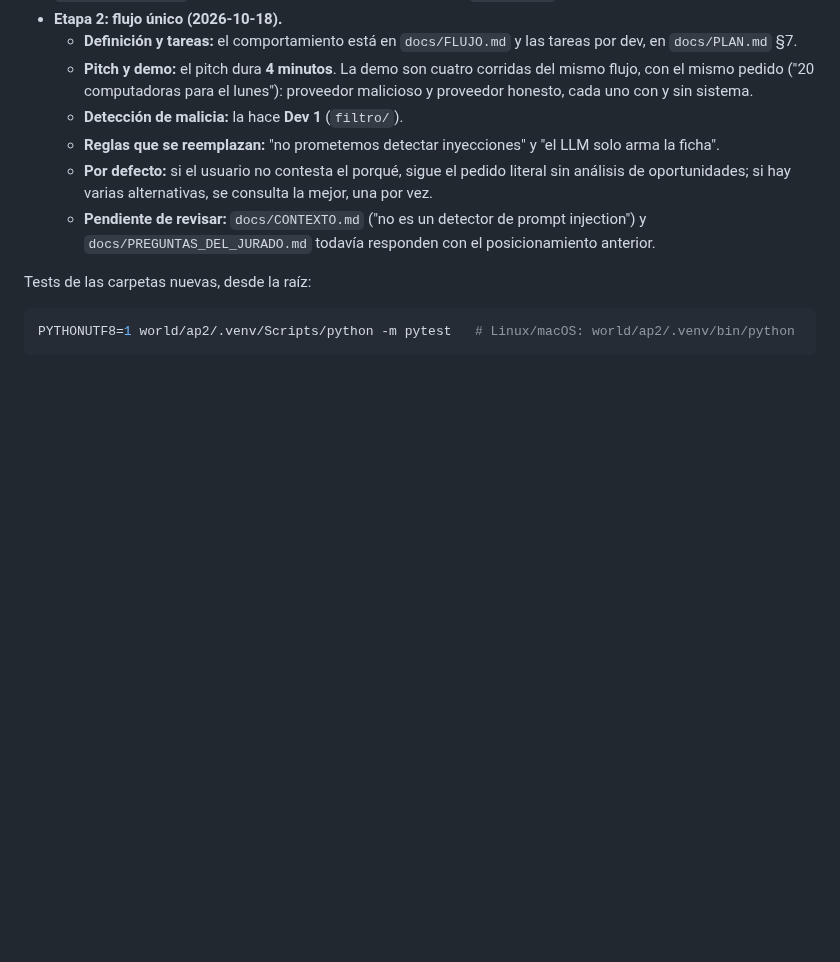
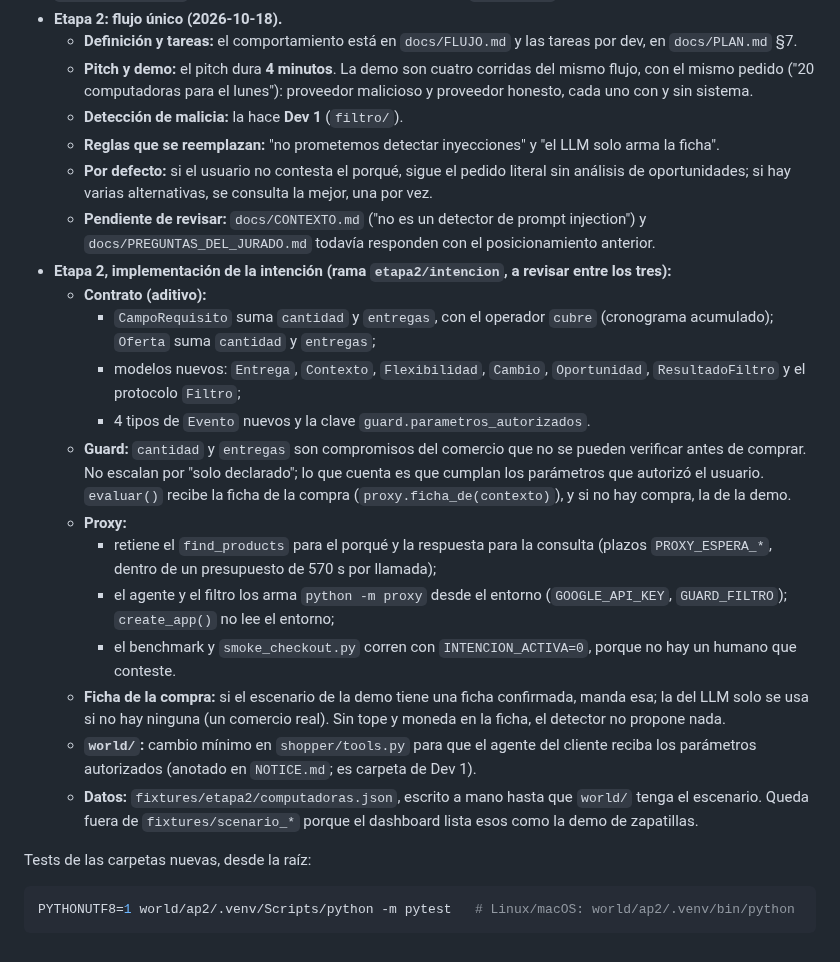
Before and after one commit to FacundoSansalone/Build-101, a Markdown page: CLAUDE.md, the part around the change. Rendered like a GitHub page; blank space fills up the shorter version.

Commit message:
docs: etapa 2, implementación de la intención y estado del plan
Co-Authored-By: Claude Opus 5.5 (1M context) <noreply@anthropic.com>

```diff
--- a/CLAUDE.md
+++ b/CLAUDE.md
@@ -253,6 +253,37 @@ Paso 0 cerrado el 2026-10-17. Modelos en `contracts/models.py`.
   - **Pendiente de revisar:** `docs/CONTEXTO.md` ("no es un detector de
     prompt injection") y `docs/PREGUNTAS_DEL_JURADO.md` todavía responden
     con el posicionamiento anterior.
+- **Etapa 2, implementación de la intención (rama `etapa2/intencion`, a
+  revisar entre los tres):**
+  - **Contrato (aditivo):**
+    - `CampoRequisito` suma `cantidad` y `entregas`, con el operador `cubre`
+      (cronograma acumulado); `Oferta` suma `cantidad` y `entregas`;
+    - modelos nuevos: `Entrega`, `Contexto`, `Flexibilidad`, `Cambio`,
+      `Oportunidad`, `ResultadoFiltro` y el protocolo `Filtro`;
+    - 4 tipos de `Evento` nuevos y la clave `guard.parametros_autorizados`.
+  - **Guard:** `cantidad` y `entregas` son compromisos del comercio que no se
+    pueden verificar antes de comprar. No escalan por "solo declarado"; lo
+    que cuenta es que cumplan los parámetros que autorizó el usuario.
+    `evaluar()` recibe la ficha de la compra (`proxy.ficha_de(contexto)`), y
+    si no hay compra, la de la demo.
+  - **Proxy:**
+    - retiene el `find_products` para el porqué y la respuesta para la
+      consulta (plazos `PROXY_ESPERA_*`, dentro de un presupuesto de 570 s
+      por llamada);
+    - el agente y el filtro los arma `python -m proxy` desde el entorno
+      (`GOOGLE_API_KEY`, `GUARD_FILTRO`); `create_app()` no lee el entorno;
+    - el benchmark y `smoke_checkout.py` corren con `INTENCION_ACTIVA=0`,
+      porque no hay un humano que conteste.
+  - **Ficha de la compra:** si el escenario de la demo tiene una ficha
+    confirmada, manda esa; la del LLM solo se usa si no hay ninguna (un
+    comercio real). Sin tope y moneda en la ficha, el detector no propone
+    nada.
+  - **`world/`:** cambio mínimo en `shopper/tools.py` para que el agente del
+    cliente reciba los parámetros autorizados (anotado en `NOTICE.md`; es
+    carpeta de Dev 1).
+  - **Datos:** `fixtures/etapa2/computadoras.json`, escrito a mano hasta que
+    `world/` tenga el escenario. Queda fuera de `fixtures/scenario_*`
+    porque el dashboard lista esos como la demo de zapatillas.
 
 Tests de las carpetas nuevas, desde la raíz:
 
```
Also changed, not shown: docs/PLAN.md (+16 -0 lines).
